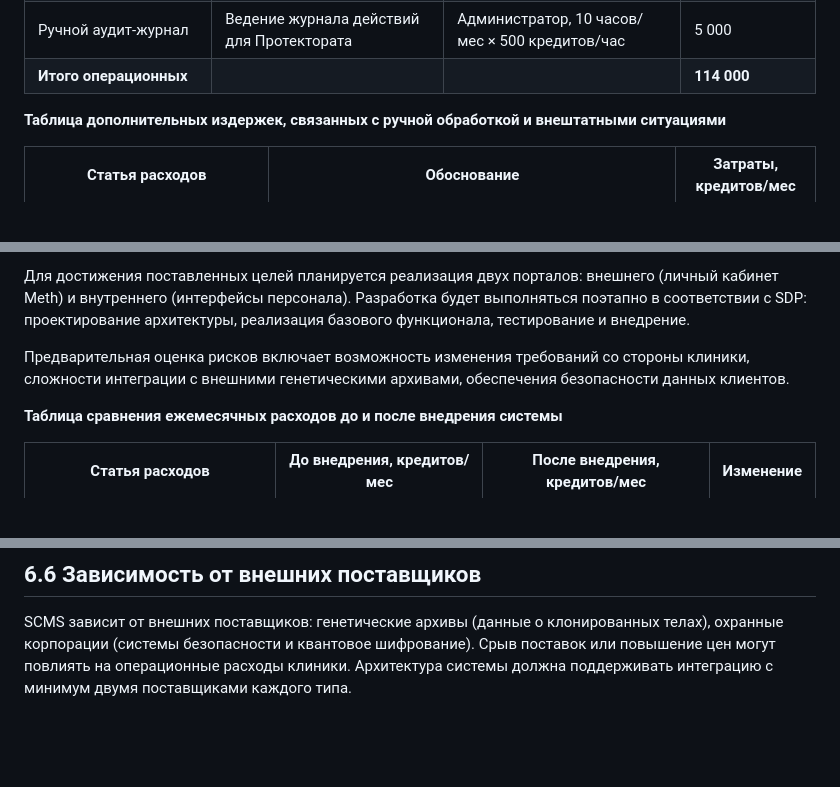
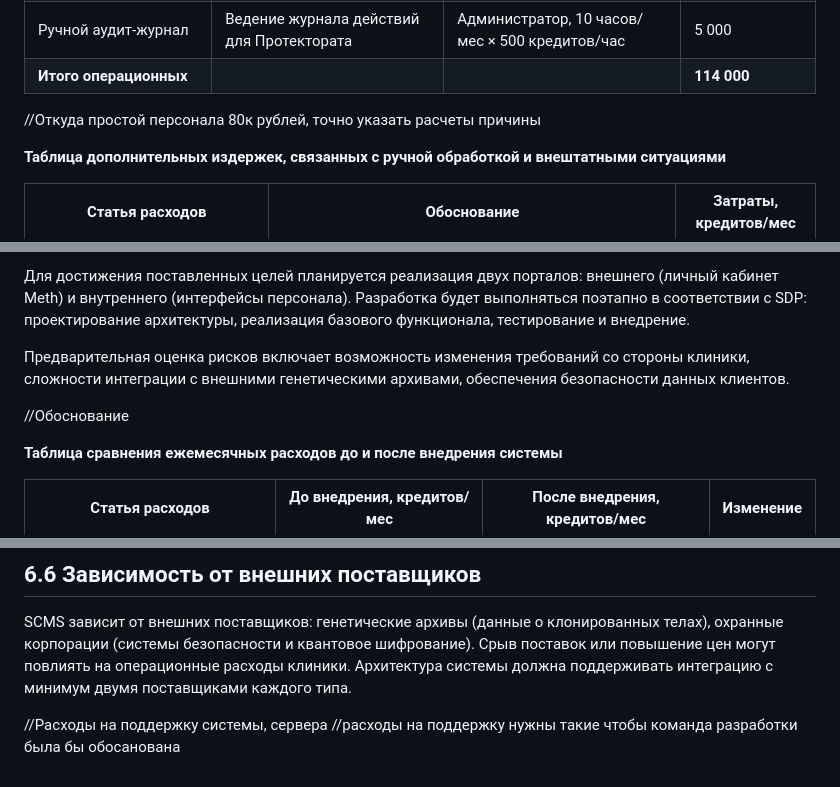
Before and after one commit to ErnandesDaniel/modified-carbon, a Markdown page: markdown-docs/BusinessCase.md, 3 parts joined by grey strips. Rendered like a GitHub page; blank space fills up the shorter version.

Commit message:
правки перподавателя

```diff
--- a/markdown-docs/BusinessCase.md
+++ b/markdown-docs/BusinessCase.md
@@ -138,6 +138,10 @@
 | Ручной аудит-журнал | Ведение журнала действий для Протектората | Администратор, 10 часов/мес × 500 кредитов/час | 5 000 |
 | **Итого операционных** | | | **114 000** |
 
+
+//Откуда простой персонала 80к рублей, точно указать расчеты причины
+
+
 **Таблица дополнительных издержек, связанных с ручной обработкой и внештатными ситуациями**
 
 | Статья расходов | Обоснование | Затраты, кредитов/мес |
@@ -184,6 +188,9 @@
 Для достижения поставленных целей планируется реализация двух порталов: внешнего (личный кабинет Meth) и внутреннего (интерфейсы персонала). Разработка будет выполняться поэтапно в соответствии с SDP: проектирование архитектуры, реализация базового функционала, тестирование и внедрение.
 
 Предварительная оценка рисков включает возможность изменения требований со стороны клиники, сложности интеграции с внешними генетическими архивами, обеспечения безопасности данных клиентов.
+
+
+//Обоснование
 
 **Таблица сравнения ежемесячных расходов до и после внедрения системы**
 
@@ -354,3 +361,7 @@ Meths платят 2–50 млн кредитов за процедуру и т
 ## 6.6 Зависимость от внешних поставщиков
 
 SCMS зависит от внешних поставщиков: генетические архивы (данные о клонированных телах), охранные корпорации (системы безопасности и квантовое шифрование). Срыв поставок или повышение цен могут повлиять на операционные расходы клиники. Архитектура системы должна поддерживать интеграцию с минимум двумя поставщиками каждого типа.
+
+
+//Расходы на поддержку системы, сервера
+//расходы на поддержку нужны такие чтобы команда разработки была бы обосанована
```
Also changed, not shown: markdown-docs/Usecase.md (+13 -0 lines).
